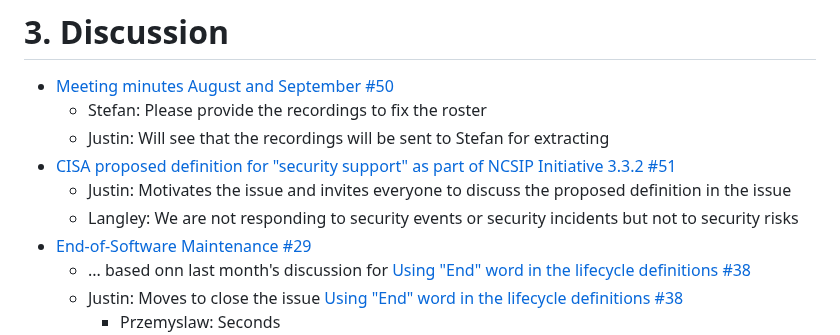
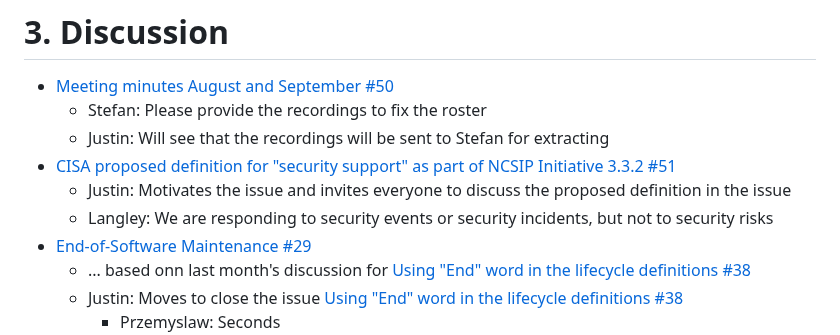
Before and after one commit to oasis-tcs/openeox, a Markdown page: meeting-minutes/2024-11-20.md, the part around the change. Drawn GitHub-style.

Commit message:
remove the extra "not"

```diff
--- a/meeting-minutes/2024-11-20.md
+++ b/meeting-minutes/2024-11-20.md
@@ -98,7 +98,7 @@ None
   - Justin: Will see that the recordings will be sent to Stefan for extracting
 - [CISA proposed definition for "security support" as part of NCSIP Initiative 3.3.2 #51](https://github.com/oasis-tcs/openeox/issues/51)
   - Justin: Motivates the issue and invites everyone to discuss the proposed definition in the issue
-  - Langley: We are not responding to security events or security incidents but not to security risks
+  - Langley: We are responding to security events or security incidents, but not to security risks
 - [End-of-Software Maintenance #29](https://github.com/oasis-tcs/openeox/issues/29)
   - ... based onn last month's discussion for [Using "End" word in the lifecycle definitions #38](https://github.com/oasis-tcs/openeox/issues/38)
   - Justin: Moves to close the issue [Using "End" word in the lifecycle definitions #38](https://github.com/oasis-tcs/openeox/issues/38)
```
